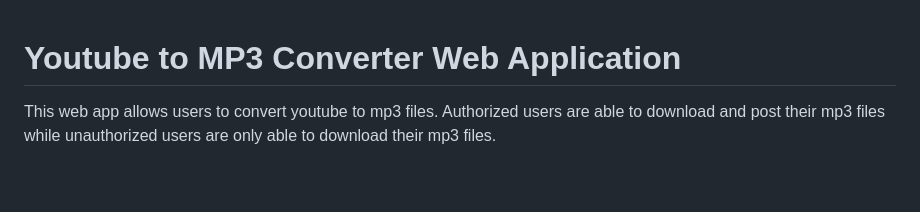
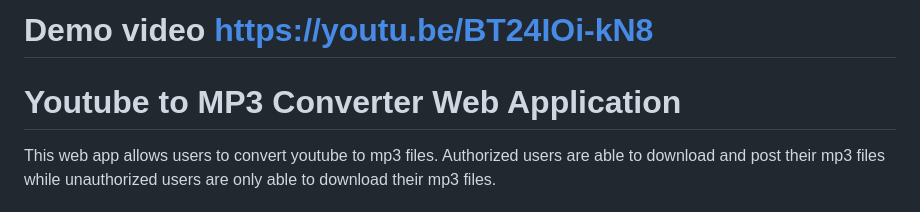
Before and after one commit to haydengagnon/YoutubetoMP3, a Markdown page: README.md, the part around the change. GitHub-like rendering; blank space fills up the shorter version.

```diff
--- a/README.md
+++ b/README.md
@@ -1,3 +1,5 @@
+# Demo video https://youtu.be/BT24IOi-kN8
+
 # Youtube to MP3 Converter Web Application
   This web app allows users to convert youtube to mp3 files. Authorized users are able to download and post their mp3 files while unauthorized users are only able to download their mp3 files.
 
```
